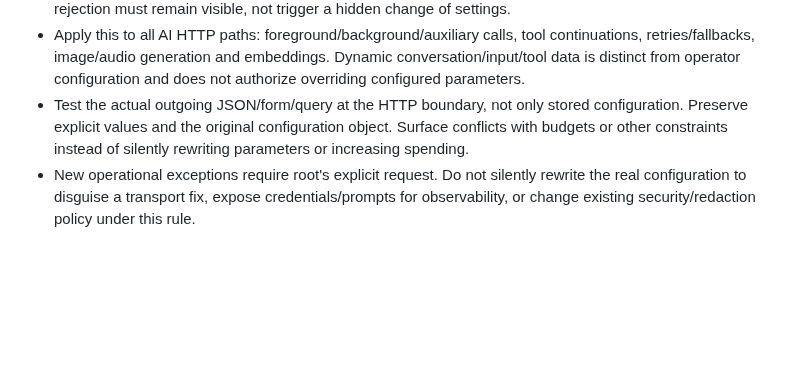
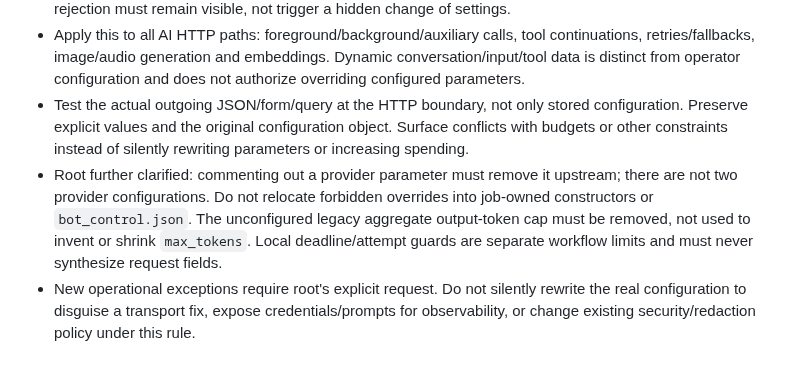
Before and after one commit to donpimponnousacondom-afk/dame-curie, a Markdown page: AGENTS.md, the part around the change. Drawn GitHub-style; blank space fills up the shorter version.

Commit message:
docs: prohibit shadow provider controls and implicit output caps

```diff
--- a/AGENTS.md
+++ b/AGENTS.md
@@ -65,6 +65,7 @@ Root's standing rule, 2026-10-03: **configuration and explicit operator commands
 - Preserve configured provider selection and fallback restrictions through every request path. Never drop `provider.only`, relax `allow_fallbacks` or widen paid routing to make a request succeed. An upstream rejection must remain visible, not trigger a hidden change of settings.
 - Apply this to all AI HTTP paths: foreground/background/auxiliary calls, tool continuations, retries/fallbacks, image/audio generation and embeddings. Dynamic conversation/input/tool data is distinct from operator configuration and does not authorize overriding configured parameters.
 - Test the actual outgoing JSON/form/query at the HTTP boundary, not only stored configuration. Preserve explicit values and the original configuration object. Surface conflicts with budgets or other constraints instead of silently rewriting parameters or increasing spending.
+- Root further clarified: commenting out a provider parameter must remove it upstream; there are not two provider configurations. Do not relocate forbidden overrides into job-owned constructors or `bot_control.json`. The unconfigured legacy aggregate output-token cap must be removed, not used to invent or shrink `max_tokens`. Local deadline/attempt guards are separate workflow limits and must never synthesize request fields.
 - New operational exceptions require root's explicit request. Do not silently rewrite the real configuration to disguise a transport fix, expose credentials/prompts for observability, or change existing security/redaction policy under this rule.
 
 ## Naming and configuration
```
